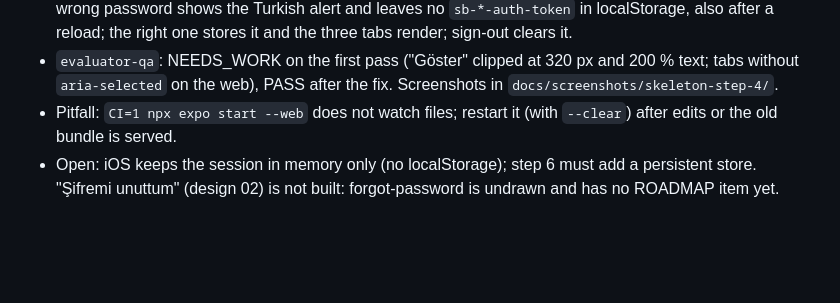
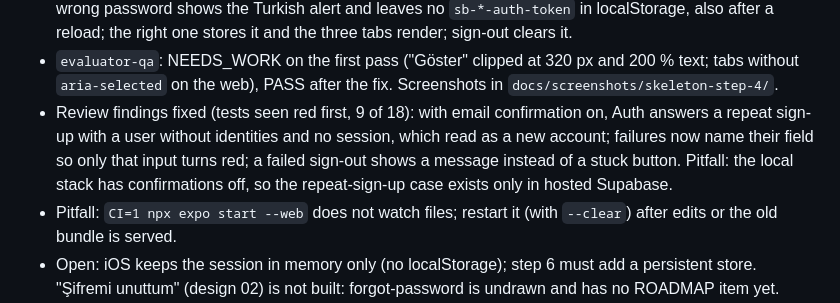
Before and after one commit to oguzpancuk/kefe, a Markdown page: docs/NOTES.md, the part around the change. Rendered like a GitHub page; blank space fills up the shorter version.

Commit message:
docs(notes): step 4 review findings
Co-Authored-By: Claude Opus 5.5 (1M context) <noreply@anthropic.com>
Claude-Session: https://claude.ai/code/session_015bCFNKXpeTNPR4DtixKd2M

```diff
--- a/docs/NOTES.md
+++ b/docs/NOTES.md
@@ -74,6 +74,13 @@
 - `evaluator-qa`: NEEDS_WORK on the first pass ("Göster" clipped at
   320 px and 200 % text; tabs without `aria-selected` on the web), PASS
   after the fix. Screenshots in `docs/screenshots/skeleton-step-4/`.
+- Review findings fixed (tests seen red first, 9 of 18): with email
+  confirmation on, Auth answers a repeat sign-up with a user without
+  identities and no session, which read as a new account; failures now
+  name their field so only that input turns red; a failed sign-out shows
+  a message instead of a stuck button. Pitfall: the local stack has
+  confirmations off, so the repeat-sign-up case exists only in hosted
+  Supabase.
 - Pitfall: `CI=1 npx expo start --web` does not watch files; restart it
   (with `--clear`) after edits or the old bundle is served.
 - Open: iOS keeps the session in memory only (no localStorage); step 6
```
